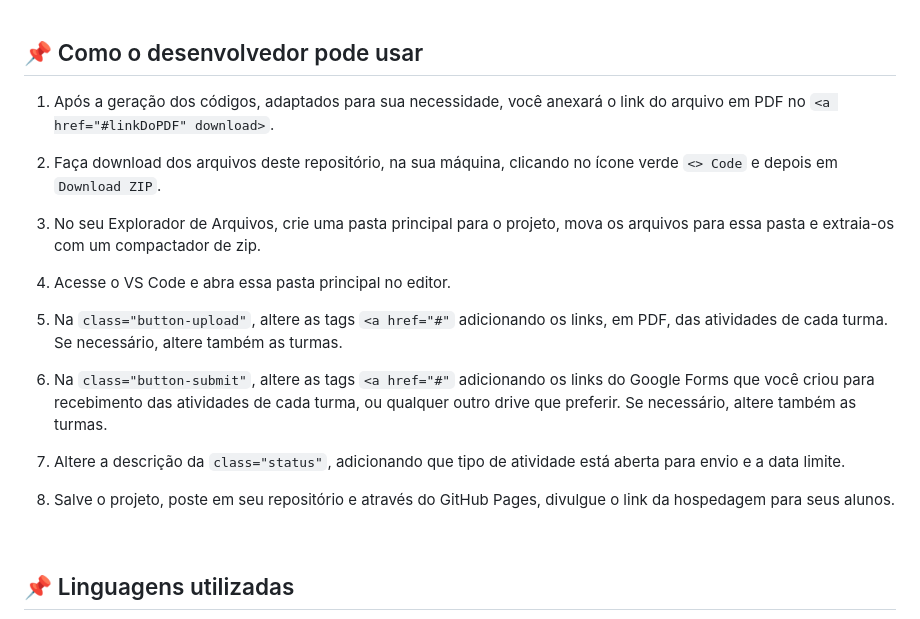
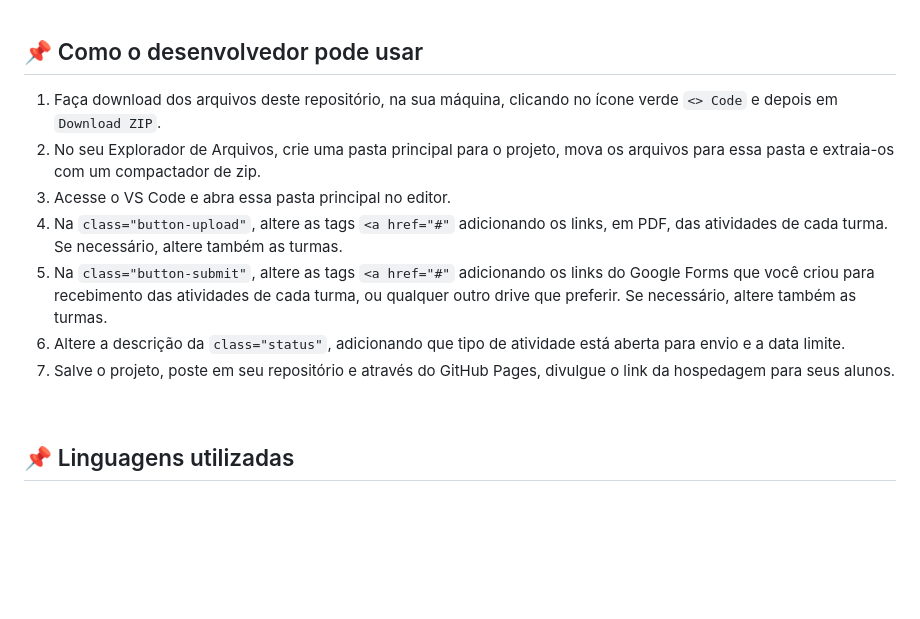
Before and after one commit to danvasquesc/projeto-envio-de-atividades, a Markdown page: README.md, the part around the change. Rendered like a GitHub page; blank space fills up the shorter version.

```diff
--- a/README.md
+++ b/README.md
@@ -38,15 +38,13 @@ Devido a isso, optei por não utilizar a imagem, podendo futuramente, com novos
 <br>
 
 ## 📌 Como o desenvolvedor pode usar
-  1. Após a geração dos códigos, adaptados para sua necessidade, você anexará o link do arquivo em PDF no `<a href="#linkDoPDF" download>`.
-
-  2. Faça download dos arquivos deste repositório, na sua máquina, clicando no ícone verde `<> Code` e depois em `Download ZIP`.
-  3. No seu Explorador de Arquivos, crie uma pasta principal para o projeto, mova os arquivos para essa pasta e extraia-os com um compactador de zip.
-  4. Acesse o VS Code e abra essa pasta principal no editor.
-  5. Na `class="button-upload"`, altere as tags `<a href="#"` adicionando os links, em PDF, das atividades de cada turma. Se necessário, altere também as turmas.
-  6. Na `class="button-submit"`, altere as tags `<a href="#"` adicionando os links do Google Forms que você criou para recebimento das atividades de cada turma, ou qualquer outro drive que preferir. Se necessário, altere também as turmas.
-  7. Altere a descrição da `class="status"`, adicionando que tipo de atividade está aberta para envio e a data limite.
-  8. Salve o projeto, poste em seu repositório e através do GitHub Pages, divulgue o link da hospedagem para seus alunos.
+  1. Faça download dos arquivos deste repositório, na sua máquina, clicando no ícone verde `<> Code` e depois em `Download ZIP`.
+  2. No seu Explorador de Arquivos, crie uma pasta principal para o projeto, mova os arquivos para essa pasta e extraia-os com um compactador de zip.
+  3. Acesse o VS Code e abra essa pasta principal no editor.
+  4. Na `class="button-upload"`, altere as tags `<a href="#"` adicionando os links, em PDF, das atividades de cada turma. Se necessário, altere também as turmas.
+  5. Na `class="button-submit"`, altere as tags `<a href="#"` adicionando os links do Google Forms que você criou para recebimento das atividades de cada turma, ou qualquer outro drive que preferir. Se necessário, altere também as turmas.
+  6. Altere a descrição da `class="status"`, adicionando que tipo de atividade está aberta para envio e a data limite.
+  7. Salve o projeto, poste em seu repositório e através do GitHub Pages, divulgue o link da hospedagem para seus alunos.
 
 <br>
 
```
